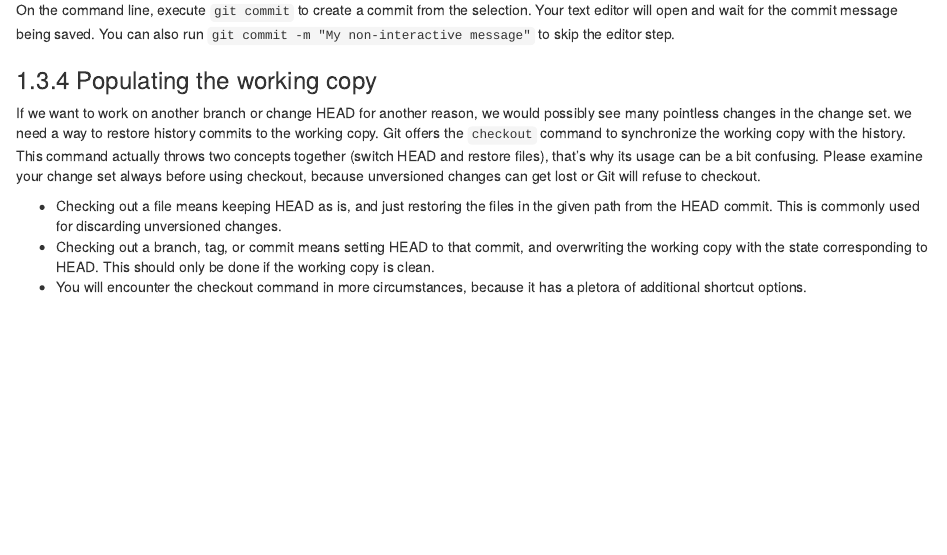
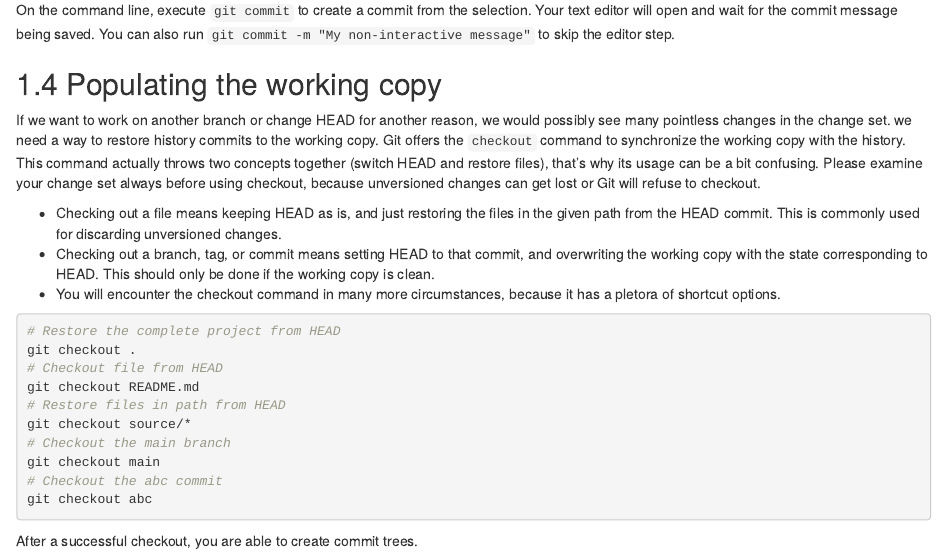
Before and after one commit to sfb-135-nowa/version-control, an R Markdown document (source/handout/01-05-workflow.Rmd): the page in a window 1100 px wide, from 2770 px down. Rendered offline with R 4.5, knitr and Pandoc, with nearby package versions; drawn as R Markdown's standard HTML page in place of the format the file asks for.

Commit message:
Handout: Add some checkout usage examples

````diff
--- a/source/handout/01-05-workflow.Rmd
+++ b/source/handout/01-05-workflow.Rmd
@@ -168,7 +168,7 @@ On the command line, execute `git commit` to create a commit from the selection.
 Your text editor will open and wait for the commit message being saved.
 You can also run `git commit -m "My non-interactive message"` to skip the editor step.
 
-### Populating the working copy
+## Populating the working copy
 
 If we want to work on another branch or change HEAD for another reason,
 we would possibly see many pointless changes in the change set.
@@ -181,7 +181,22 @@ Please examine your change set always before using checkout, because unversioned
   This is commonly used for discarding unversioned changes.
 - Checking out a branch, tag, or commit means setting HEAD to that commit, and overwriting the working copy with the state corresponding to HEAD.
   This should only be done if the working copy is clean.
-- You will encounter the checkout command in more circumstances, because it has a pletora of additional shortcut options.
+- You will encounter the checkout command in many more circumstances, because it has a pletora of shortcut options.
+
+```bash
+# Restore the complete project from HEAD
+git checkout .
+# Checkout file from HEAD
+git checkout README.md
+# Restore files in path from HEAD
+git checkout source/*
+# Checkout the main branch
+git checkout main
+# Checkout the abc commit
+git checkout abc
+```
+
+After a successful checkout, you are able to create commit trees.
 
 [editor-config]: https://www.git-scm.com/book/en/v2/Appendix-C%3A-Git-Commands-Setup-and-Config#ch_core_editor
 [github-commit-email]: https://docs.github.com/en/github/setting-up-and-managing-your-github-user-account/managing-email-preferences/setting-your-commit-email-address
````
